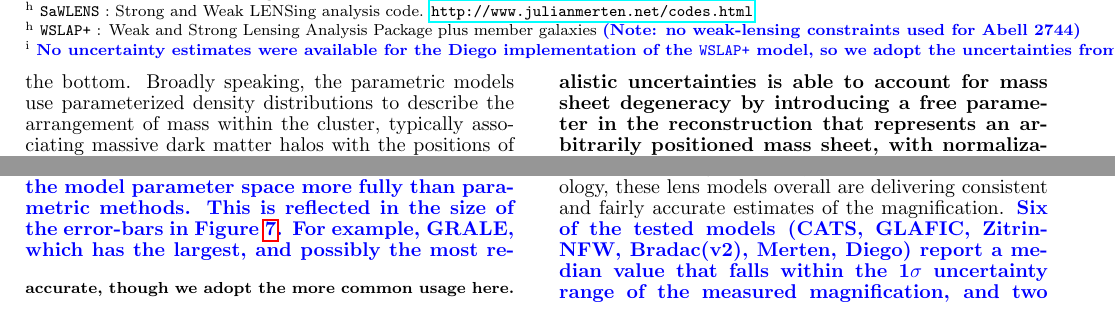
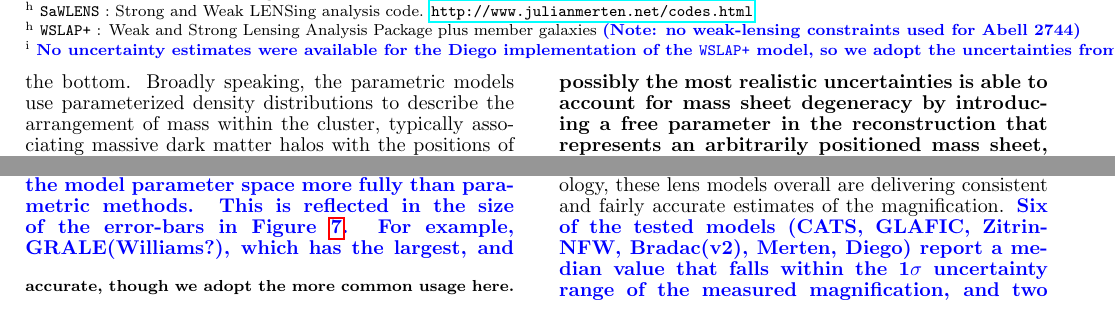
Before and after one commit to srodney/snTomas, a LaTeX paper (snTomas.tex): two parts of page 10 of 16, joined at a grey line, cut so that both start at the same text. Compiled offline with pdfLaTeX.

Commit message:
Very small changes (typos?)

```diff
--- a/snTomas.tex
+++ b/snTomas.tex
@@ -860,12 +860,12 @@ iterated \citep[e.g.][]{Liesenborgs:2006,Merten:2009}.}
 In general, free-form methods tend to explore the model parameter
 space more fully than parametric methods.  This is reflected in the
 size of the error-bars in Figure~\ref{fig:lensingtest}.  For example,
-GRALE, which has the largest, and possibly the most realistic
+GRALE(Williams?), which has the largest, and possibly the most realistic
 uncertainties is able to account for mass sheet degeneracy by
 introducing a free parameter in the reconstruction that represents an
 arbitrarily positioned mass sheet, with normalization to be chosen by
 the genetic algorithm.  More complex degeneracies are also accounted
-for in GRALE through the use of basis
+for in GRALE(Williams?) through the use of basis
 functions \citep{Liesenborgs:2006,Liesenborgs:2007,Mohammed:2014} }
 
 Figure~\ref{fig:lensingtest} also separates the models based on the
```
Also changed, not shown: snTomas.tex (6 more changed lines).
